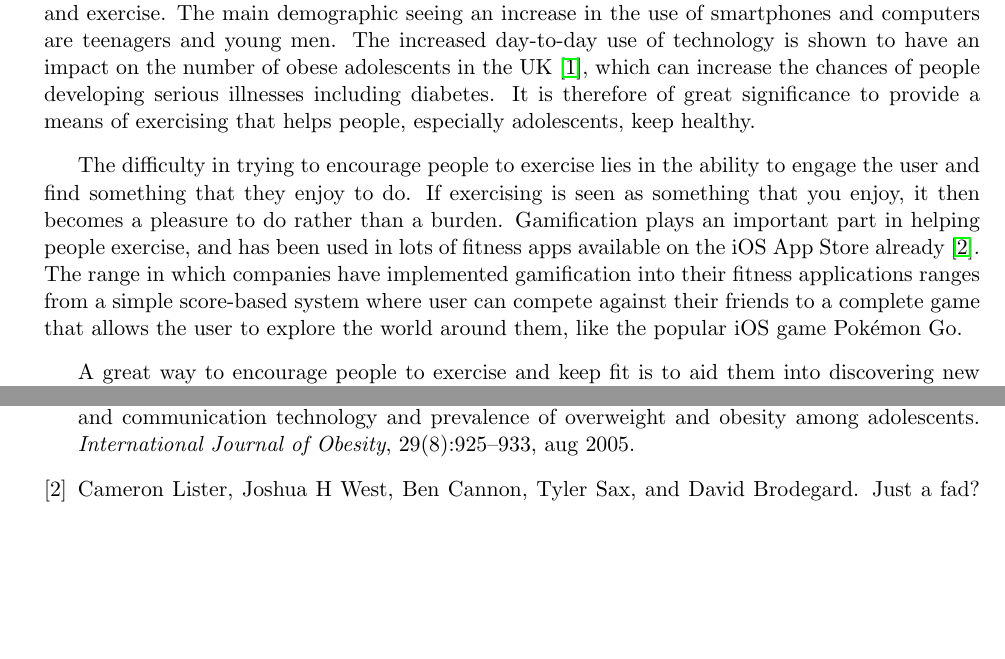
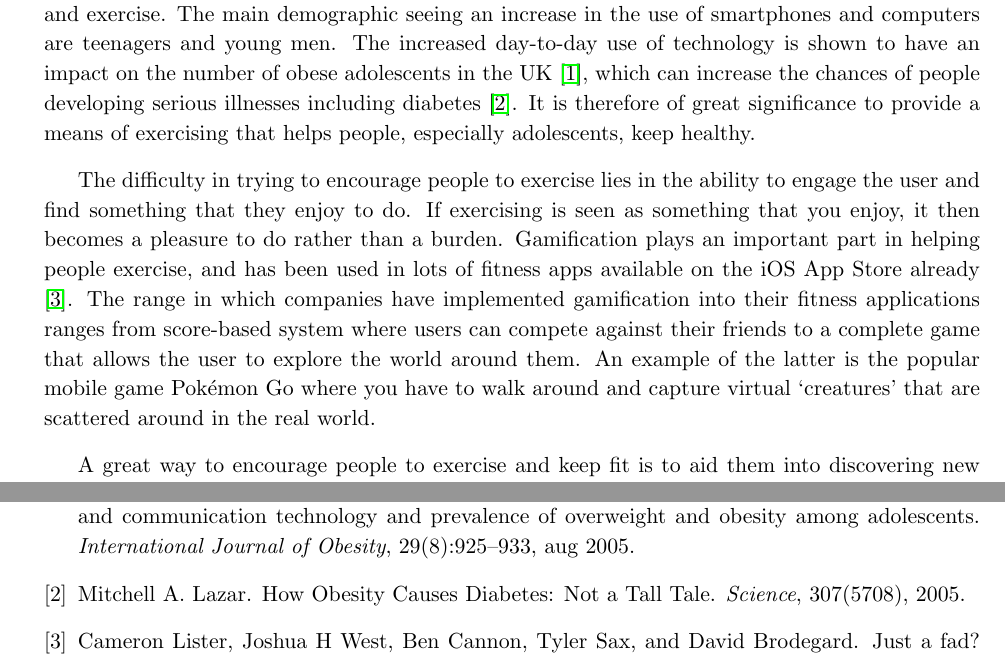
Before and after one commit to jonomuller/imperial-interim-report, a LaTeX thesis (main.tex, which reads sections/bibliography.bib, sections/introduction.tex): two parts of pages 4 and 10 of 11, joined at a grey line, cut so that both start at the same text, the shorter picture padded with empty space. Compiled offline with pdfLaTeX.

Commit message:
Adjusted line spacing to 1.1 Reworded second paragraph in motivation Add item to bibliography

```diff
--- a/sections/bibliography.bib
+++ b/sections/bibliography.bib
@@ -14,6 +14,14 @@ publisher = {Nature Publishing Group},
 title = {{Use of information and communication technology and prevalence of overweight and obesity among adolescents}},
 url = {http://www.nature.com/doifinder/10.1038/sj.ijo.0802994 http://www.ncbi.nlm.nih.gov/pubmed/15925961},
 volume = {29},
+year = {2005}
+}
+@article{Lazar2005,
+author = {Lazar, Mitchell A.},
+journal = {Science},
+number = {5708},
+title = {{How Obesity Causes Diabetes: Not a Tall Tale}},
+volume = {307},
 year = {2005}
 }
 @article{Lister2014,
--- a/sections/introduction.tex
+++ b/sections/introduction.tex
@@ -6,9 +6,9 @@
 % Why is the problem difficult to solve
 % The idea which this project is solving
 
-In this day and age, it is extremely important to keep fit. With the rapid development in technology in the recent years, people are more inclined to stay inside looking at a screen rather than go outside and exercise. The main demographic seeing an increase in the use of smartphones and computers are teenagers and young men. The increased day-to-day use of technology is shown to have an impact on the number of obese adolescents in the UK \cite{Kautiainen2005}, which can increase the chances of people developing serious illnesses including diabetes. It is therefore of great significance to provide a means of exercising that helps people, especially adolescents, keep healthy.
+In this day and age, it is extremely important to keep fit. With the rapid development in technology in the recent years, people are more inclined to stay inside looking at a screen rather than go outside and exercise. The main demographic seeing an increase in the use of smartphones and computers are teenagers and young men. The increased day-to-day use of technology is shown to have an impact on the number of obese adolescents in the UK \cite{Kautiainen2005}, which can increase the chances of people developing serious illnesses including diabetes \cite{Lazar2005}. It is therefore of great significance to provide a means of exercising that helps people, especially adolescents, keep healthy.
 
-The difficulty in trying to encourage people to exercise lies in the ability to engage the user and find something that they enjoy to do. If exercising is seen as something that you enjoy, it then becomes a pleasure to do rather than a burden. Gamification plays an important part in helping people exercise, and has been used in lots of fitness apps available on the iOS App Store already \cite{Lister2014}. The range in which companies have implemented gamification into their fitness applications ranges from a simple score-based system where user can compete against their friends to a complete game that allows the user to explore the world around them, like the popular iOS game Pok\'{e}mon Go. % read over
+The difficulty in trying to encourage people to exercise lies in the ability to engage the user and find something that they enjoy to do. If exercising is seen as something that you enjoy, it then becomes a pleasure to do rather than a burden. Gamification plays an important part in helping people exercise, and has been used in lots of fitness apps available on the iOS App Store already \cite{Lister2014}. The range in which companies have implemented gamification into their fitness applications ranges from score-based system where users can compete against their friends to a complete game that allows the user to explore the world around them. An example of the latter is the popular mobile game Pok\'{e}mon Go where you have to walk around and capture virtual `creatures' that are scattered around in the real world.
 
 %A way to create enjoyment
 
```
Also changed, not shown: main.tex (+3 -1 lines).
